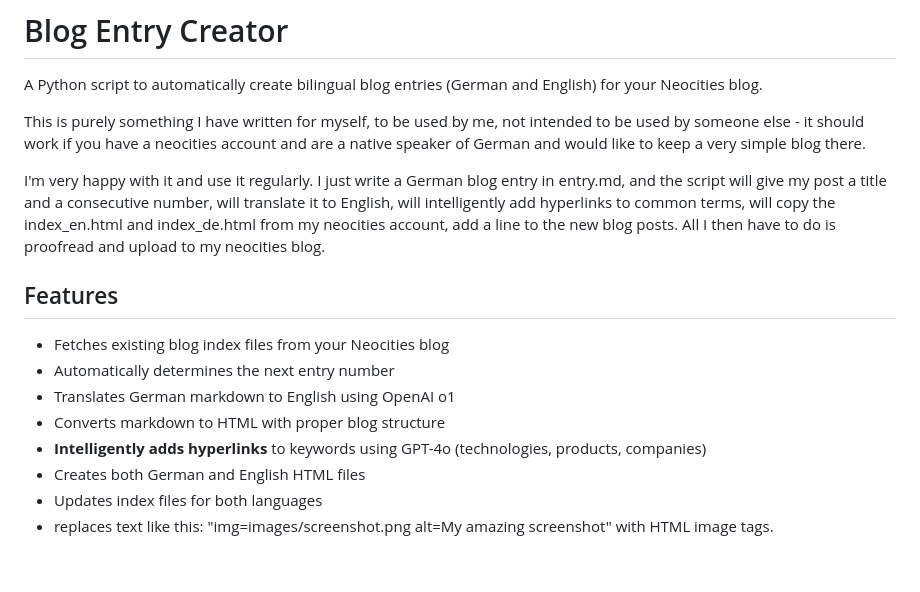
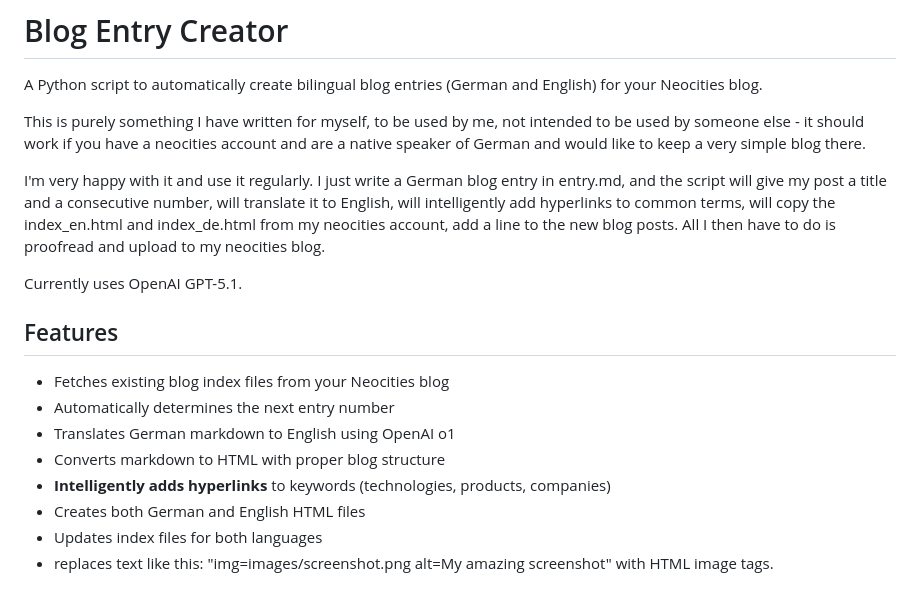
Before and after one commit to kagsteiner/myblogger, a Markdown page: README.md, the part around the change. Drawn GitHub-style; blank space fills up the shorter version.

```diff
--- a/README.md
+++ b/README.md
@@ -6,13 +6,15 @@ This is purely something I have written for myself, to be used by me, not intend
 
 I'm very happy with it and use it regularly. I just write a German blog entry in entry.md, and the script will give my post a title and a consecutive number, will translate it to English, will intelligently add hyperlinks to common terms, will copy the index_en.html and index_de.html from my neocities account, add a line to the new blog posts. All I then have to do is proofread and upload to my neocities blog.
 
+Currently uses OpenAI GPT-5.1.
+
 ## Features
 
 - Fetches existing blog index files from your Neocities blog
 - Automatically determines the next entry number
 - Translates German markdown to English using OpenAI o1
 - Converts markdown to HTML with proper blog structure
-- **Intelligently adds hyperlinks** to keywords using GPT-4o (technologies, products, companies)
+- **Intelligently adds hyperlinks** to keywords (technologies, products, companies)
 - Creates both German and English HTML files
 - Updates index files for both languages
 - replaces text like this: "img=images/screenshot.png alt=My amazing screenshot" with HTML image tags.
```
